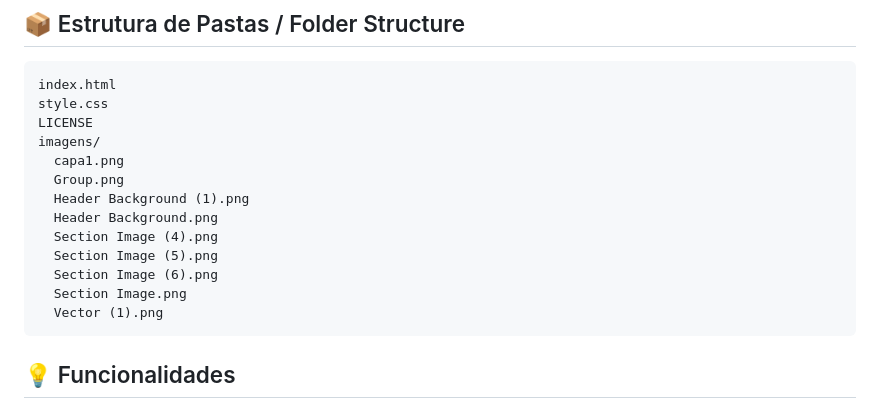
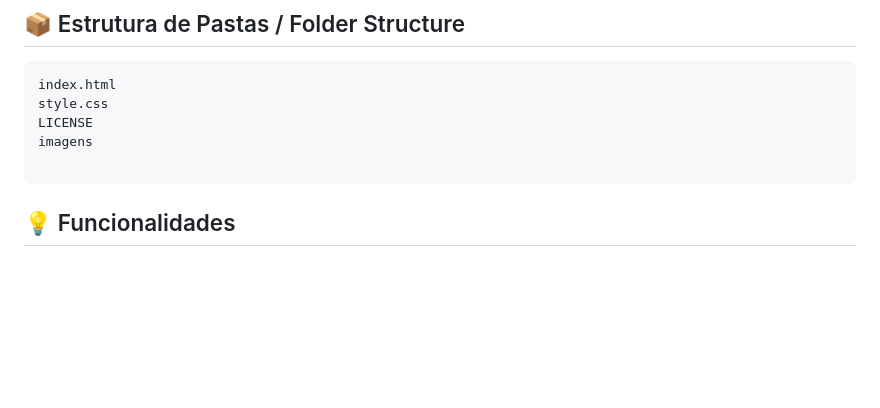
Before and after one commit to izauratm/Desafio-Layout-Discord, a Markdown page: README.md, the part around the change. GitHub-like rendering; blank space fills up the shorter version.

````diff
--- a/README.md
+++ b/README.md
@@ -25,16 +25,8 @@ Veja como fica a página: / See how the page looks:
 index.html
 style.css
 LICENSE
-imagens/
-  capa1.png
-  Group.png
-  Header Background (1).png
-  Header Background.png
-  Section Image (4).png
-  Section Image (5).png
-  Section Image (6).png
-  Section Image.png
-  Vector (1).png
+imagens
+
 ```
 
 ## 💡 Funcionalidades
````
